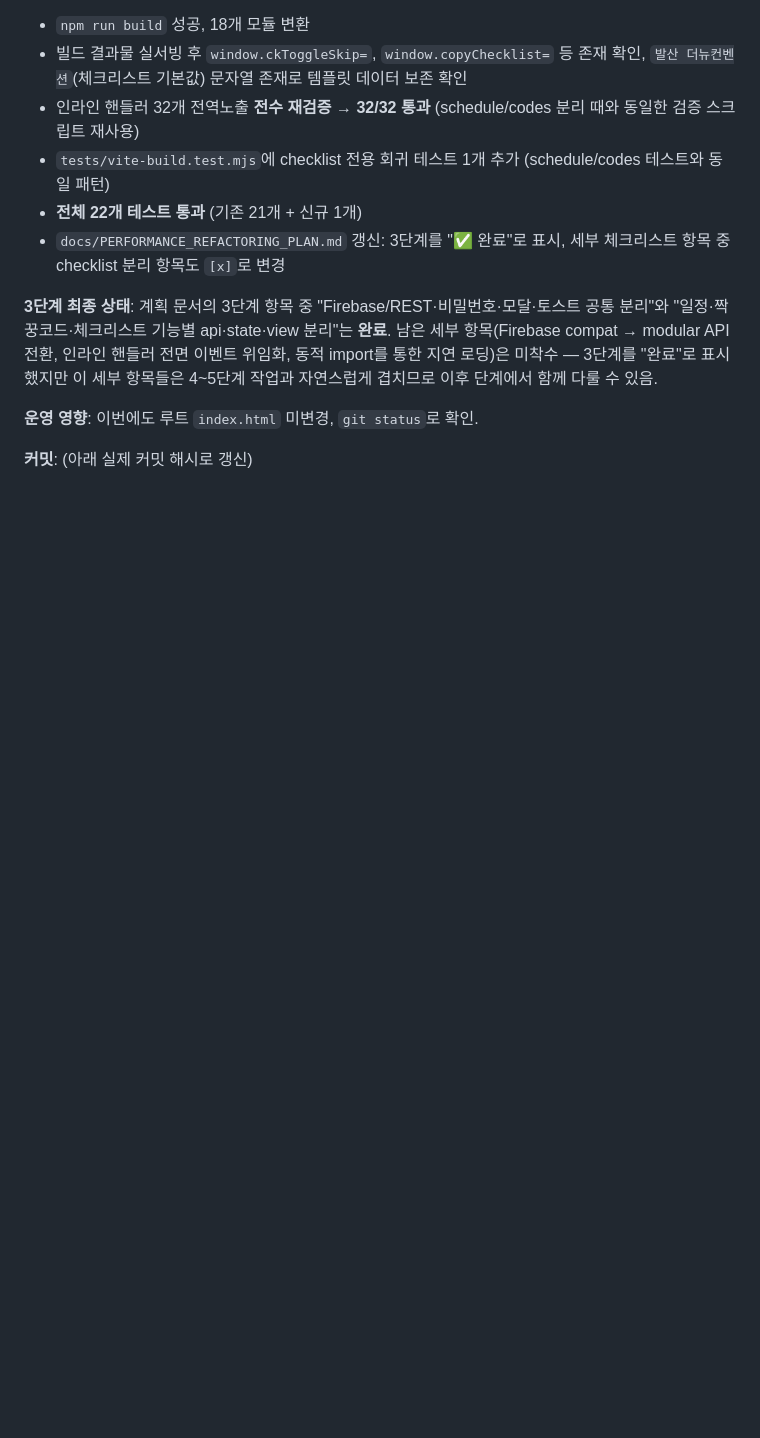
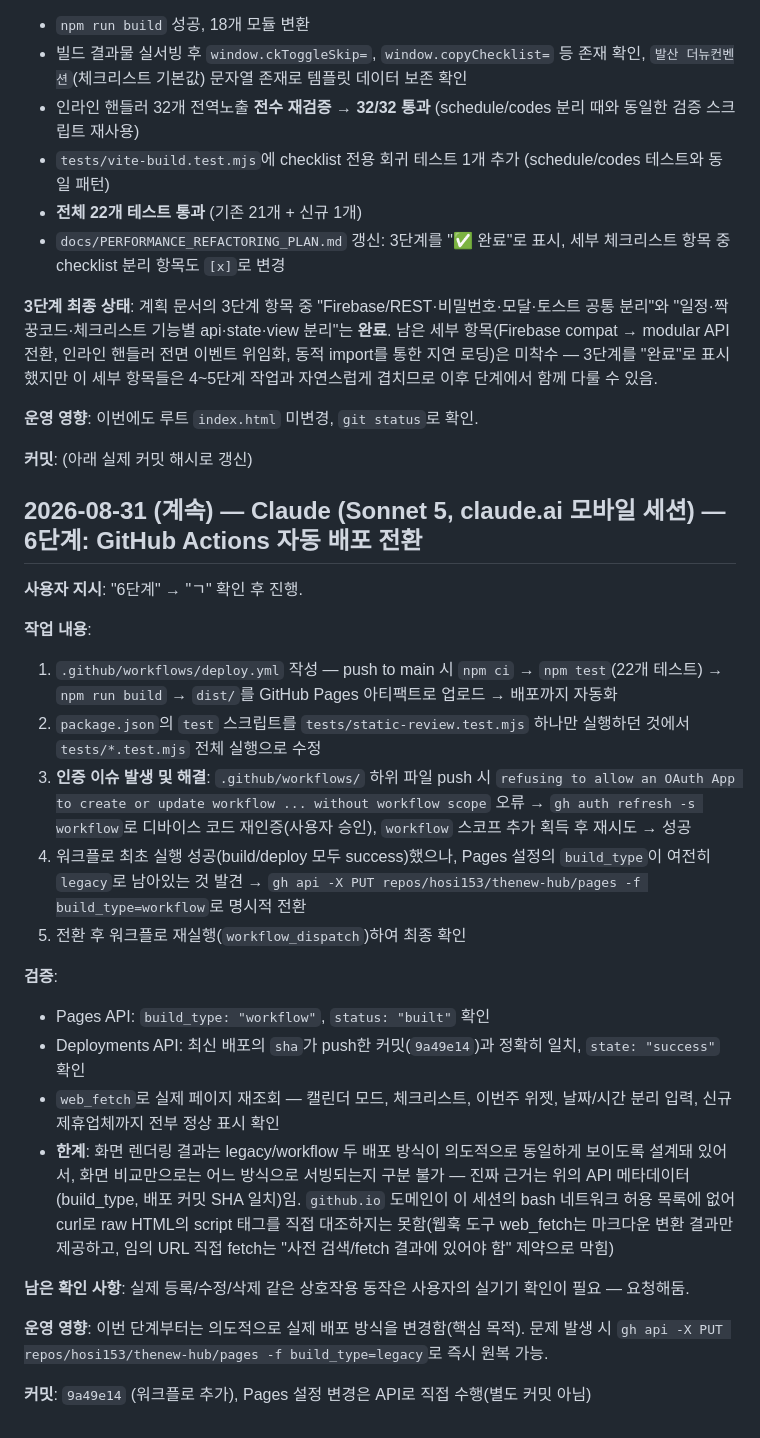
Before and after one commit to hosi153/thenew-hub, a Markdown page: docs/AGENT_ACTIVITY_LOG.md, the part around the change. Drawn GitHub-style; blank space fills up the shorter version.

Commit message:
docs: 6단계(GitHub Actions 자동 배포) 완료 기록

```diff
--- a/docs/AGENT_ACTIVITY_LOG.md
+++ b/docs/AGENT_ACTIVITY_LOG.md
@@ -330,3 +330,26 @@ Codex의 로컬 작업은 **품질이 높고 안전 원칙(운영 파일 미변
 **운영 영향**: 이번에도 루트 `index.html` 미변경, `git status`로 확인.
 
 **커밋**: (아래 실제 커밋 해시로 갱신)
+
+## 2026-08-31 (계속) — Claude (Sonnet 5, claude.ai 모바일 세션) — 6단계: GitHub Actions 자동 배포 전환
+
+**사용자 지시**: "6단계" → "ㄱ" 확인 후 진행.
+
+**작업 내용**:
+1. `.github/workflows/deploy.yml` 작성 — push to main 시 `npm ci` → `npm test`(22개 테스트) → `npm run build` → `dist/`를 GitHub Pages 아티팩트로 업로드 → 배포까지 자동화
+2. `package.json`의 `test` 스크립트를 `tests/static-review.test.mjs` 하나만 실행하던 것에서 `tests/*.test.mjs` 전체 실행으로 수정
+3. **인증 이슈 발생 및 해결**: `.github/workflows/` 하위 파일 push 시 `refusing to allow an OAuth App to create or update workflow ... without workflow scope` 오류 → `gh auth refresh -s workflow`로 디바이스 코드 재인증(사용자 승인), `workflow` 스코프 추가 획득 후 재시도 → 성공
+4. 워크플로 최초 실행 성공(build/deploy 모두 success)했으나, Pages 설정의 `build_type`이 여전히 `legacy`로 남아있는 것 발견 → `gh api -X PUT repos/hosi153/thenew-hub/pages -f build_type=workflow`로 명시적 전환
+5. 전환 후 워크플로 재실행(`workflow_dispatch`)하여 최종 확인
+
+**검증**:
+- Pages API: `build_type: "workflow"`, `status: "built"` 확인
+- Deployments API: 최신 배포의 `sha`가 push한 커밋(`9a49e14`)과 정확히 일치, `state: "success"` 확인
+- `web_fetch`로 실제 페이지 재조회 — 캘린더 모드, 체크리스트, 이번주 위젯, 날짜/시간 분리 입력, 신규 제휴업체까지 전부 정상 표시 확인
+- **한계**: 화면 렌더링 결과는 legacy/workflow 두 배포 방식이 의도적으로 동일하게 보이도록 설계돼 있어서, 화면 비교만으로는 어느 방식으로 서빙되는지 구분 불가 — 진짜 근거는 위의 API 메타데이터(build_type, 배포 커밋 SHA 일치)임. `github.io` 도메인이 이 세션의 bash 네트워크 허용 목록에 없어 curl로 raw HTML의 script 태그를 직접 대조하지는 못함(웹훅 도구 web_fetch는 마크다운 변환 결과만 제공하고, 임의 URL 직접 fetch는 "사전 검색/fetch 결과에 있어야 함" 제약으로 막힘)
+
+**남은 확인 사항**: 실제 등록/수정/삭제 같은 상호작용 동작은 사용자의 실기기 확인이 필요 — 요청해둠.
+
+**운영 영향**: 이번 단계부터는 의도적으로 실제 배포 방식을 변경함(핵심 목적). 문제 발생 시 `gh api -X PUT repos/hosi153/thenew-hub/pages -f build_type=legacy`로 즉시 원복 가능.
+
+**커밋**: `9a49e14` (워크플로 추가), Pages 설정 변경은 API로 직접 수행(별도 커밋 아님)
```
Also changed, not shown: docs/PERFORMANCE_REFACTORING_PLAN.md (+2 -2 lines).
